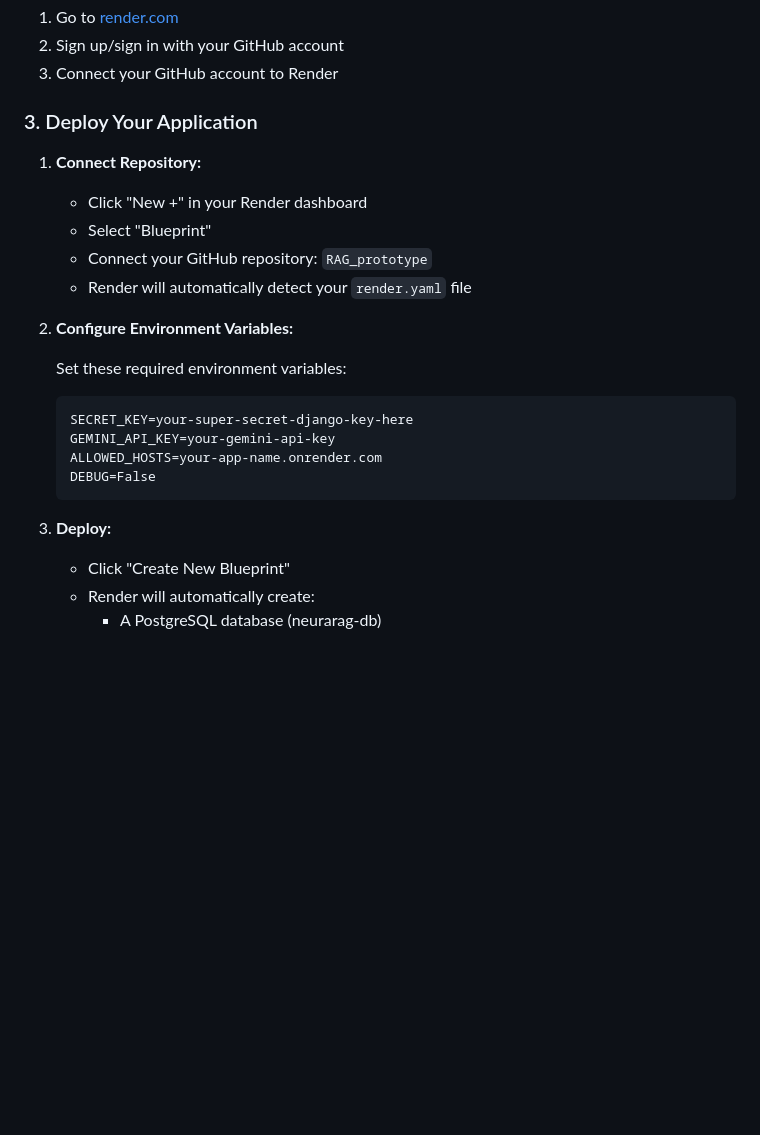
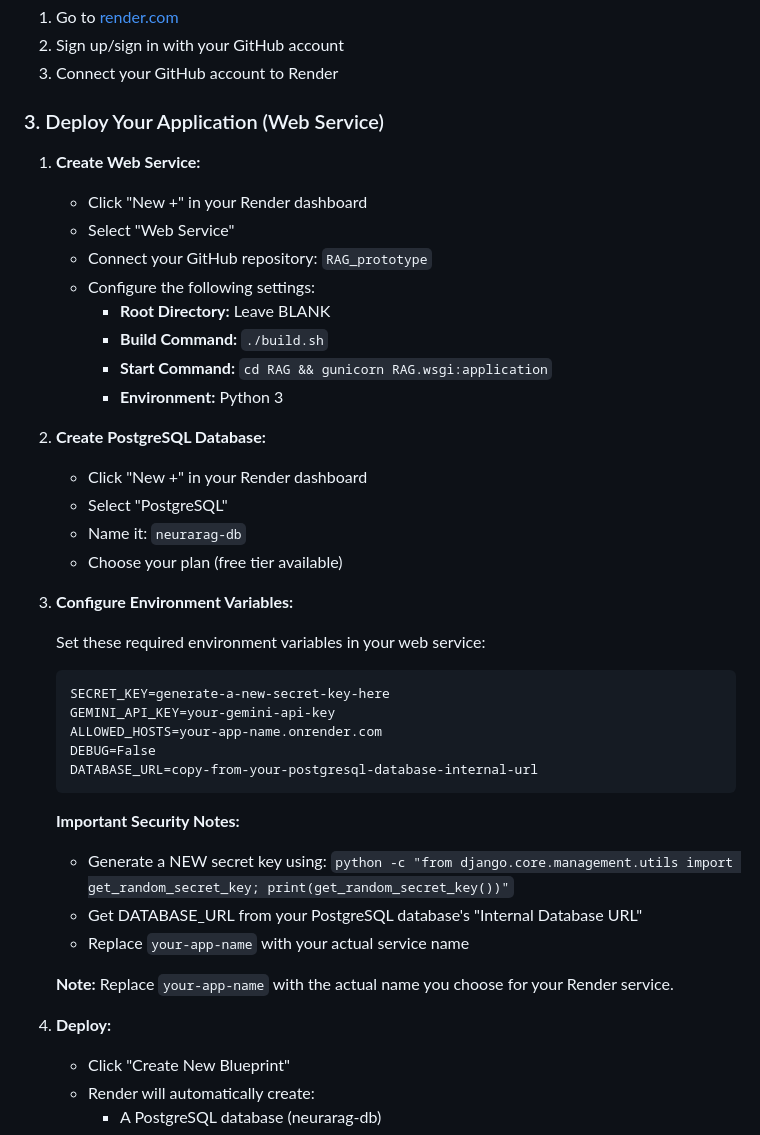
Before and after one commit to suchitsharma2004/NeuraRAG, a Markdown page: RENDER_DEPLOYMENT.md, the part around the change. Drawn GitHub-style; blank space fills up the shorter version.

````diff
--- a/RENDER_DEPLOYMENT.md
+++ b/RENDER_DEPLOYMENT.md
@@ -31,25 +31,43 @@ git push origin main
 2. Sign up/sign in with your GitHub account
 3. Connect your GitHub account to Render
 
-### 3. Deploy Your Application
+### 3. Deploy Your Application (Web Service)
 
-1. **Connect Repository:**
+1. **Create Web Service:**
    - Click "New +" in your Render dashboard
-   - Select "Blueprint"
+   - Select "Web Service"
    - Connect your GitHub repository: `RAG_prototype`
-   - Render will automatically detect your `render.yaml` file
+   - Configure the following settings:
+     - **Root Directory:** Leave BLANK
+     - **Build Command:** `./build.sh`
+     - **Start Command:** `cd RAG && gunicorn RAG.wsgi:application`
+     - **Environment:** Python 3
 
-2. **Configure Environment Variables:**
+2. **Create PostgreSQL Database:**
+   - Click "New +" in your Render dashboard
+   - Select "PostgreSQL"
+   - Name it: `neurarag-db`
+   - Choose your plan (free tier available)
 
-   Set these required environment variables:
+3. **Configure Environment Variables:**
+
+   Set these required environment variables in your web service:
    ```
-   SECRET_KEY=your-super-secret-django-key-here
+   SECRET_KEY=generate-a-new-secret-key-here
    GEMINI_API_KEY=your-gemini-api-key
    ALLOWED_HOSTS=your-app-name.onrender.com
    DEBUG=False
+   DATABASE_URL=copy-from-your-postgresql-database-internal-url
    ```
 
-3. **Deploy:**
+   **Important Security Notes:**
+   - Generate a NEW secret key using: `python -c "from django.core.management.utils import get_random_secret_key; print(get_random_secret_key())"`
+   - Get DATABASE_URL from your PostgreSQL database's "Internal Database URL"
+   - Replace `your-app-name` with your actual service name
+
+   **Note:** Replace `your-app-name` with the actual name you choose for your Render service.
+
+4. **Deploy:**
    - Click "Create New Blueprint"
    - Render will automatically create:
      - A PostgreSQL database (neurarag-db)
````
